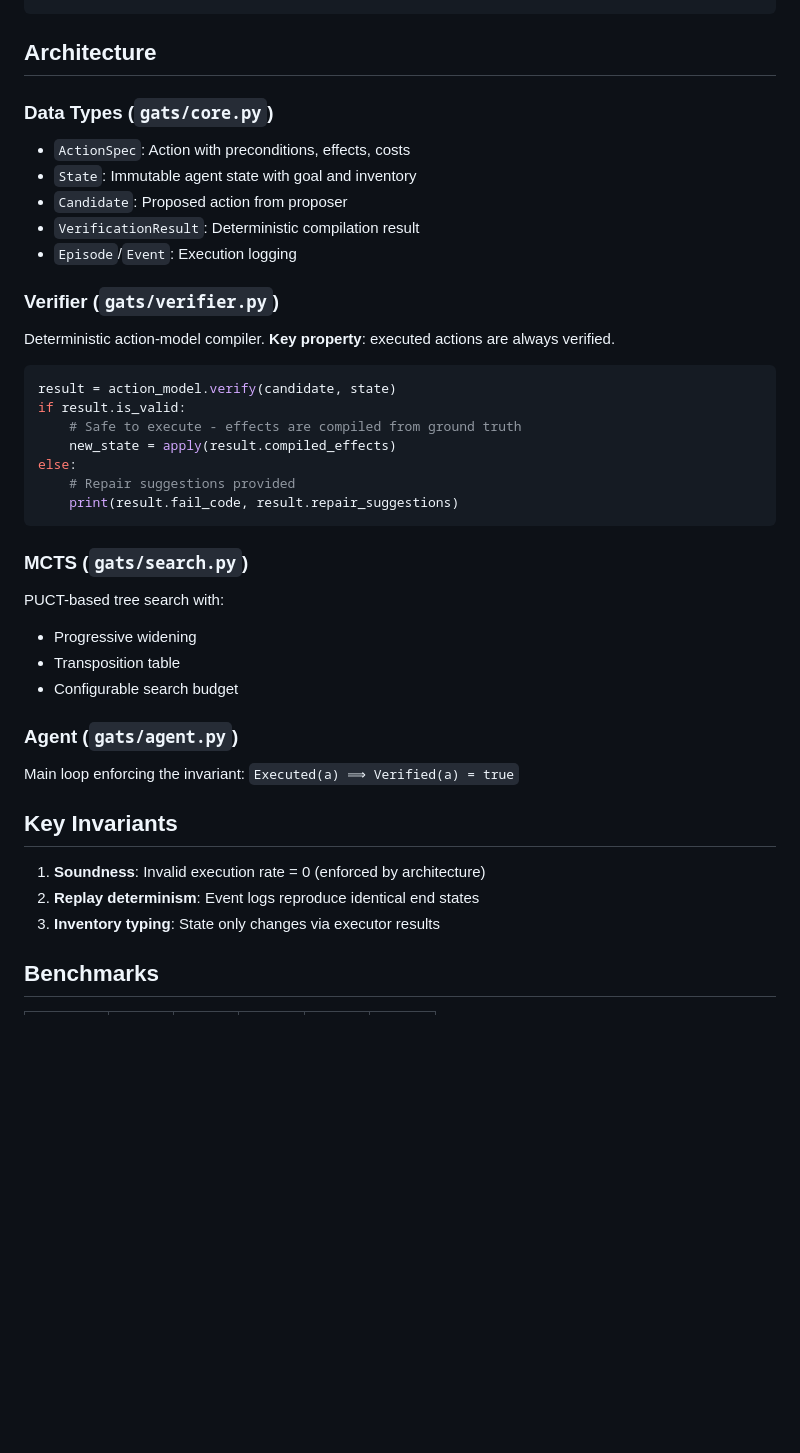
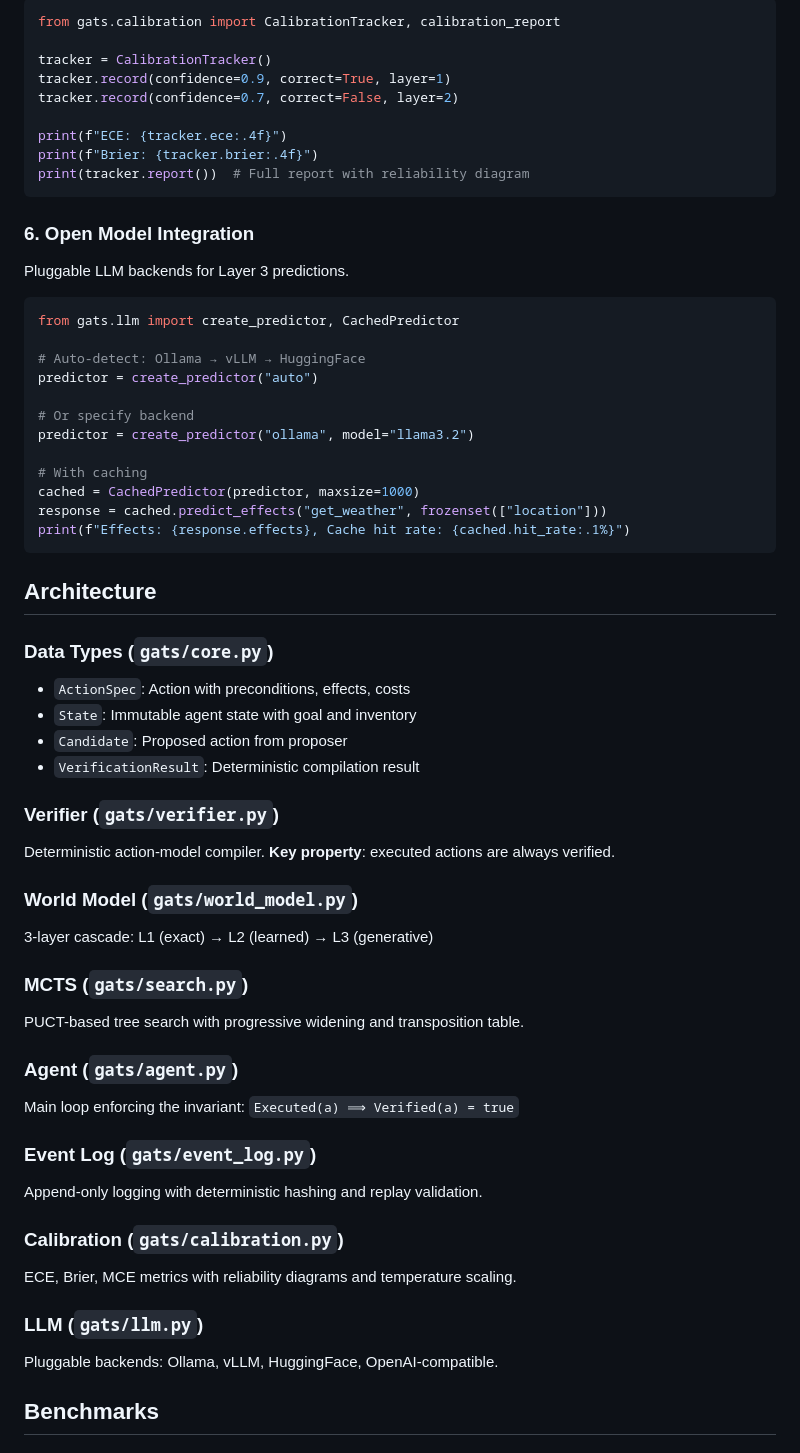
Before and after one commit to MMWilliams/gats, a Markdown page: README.md, the part around one of its changes. GitHub-like rendering; blank space fills up the shorter version.

````diff
--- a/README.md
+++ b/README.md
@@ -36,3 +85,31 @@ python test.py
+```python
+from gats.calibration import CalibrationTracker, calibration_report
+
+tracker = CalibrationTracker()
+tracker.record(confidence=0.9, correct=True, layer=1)
+tracker.record(confidence=0.7, correct=False, layer=2)
+
+print(f"ECE: {tracker.ece:.4f}")
+print(f"Brier: {tracker.brier:.4f}")
+print(tracker.report())  # Full report with reliability diagram
+```
+
+### 6. Open Model Integration
+Pluggable LLM backends for Layer 3 predictions.
+
+```python
+from gats.llm import create_predictor, CachedPredictor
+
+# Auto-detect: Ollama → vLLM → HuggingFace
+predictor = create_predictor("auto")
+
+# Or specify backend
+predictor = create_predictor("ollama", model="llama3.2")
+
+# With caching
+cached = CachedPredictor(predictor, maxsize=1000)
+response = cached.predict_effects("get_weather", frozenset(["location"]))
+print(f"Effects: {response.effects}, Cache hit rate: {cached.hit_rate:.1%}")
 ```
 
 ## Architecture
@@ -42,35 +119,27 @@ python test.py
 - `State`: Immutable agent state with goal and inventory
 - `Candidate`: Proposed action from proposer
 - `VerificationResult`: Deterministic compilation result
-- `Episode`/`Event`: Execution logging
 
 ### Verifier (`gats/verifier.py`)
 Deterministic action-model compiler. **Key property**: executed actions are always verified.
 
-```python
-result = action_model.verify(candidate, state)
-if result.is_valid:
-    # Safe to execute - effects are compiled from ground truth
-    new_state = apply(result.compiled_effects)
-else:
-    # Repair suggestions provided
-    print(result.fail_code, result.repair_suggestions)
-```
+### World Model (`gats/world_model.py`)
+3-layer cascade: L1 (exact) → L2 (learned) → L3 (generative)
 
 ### MCTS (`gats/search.py`)
-PUCT-based tree search with:
-- Progressive widening
-- Transposition table
-- Configurable search budget
+PUCT-based tree search with progressive widening and transposition table.
 
 ### Agent (`gats/agent.py`)
 Main loop enforcing the invariant: `Executed(a) ⟹ Verified(a) = true`
 
-## Key Invariants
+### Event Log (`gats/event_log.py`)
+Append-only logging with deterministic hashing and replay validation.
 
-1. **Soundness**: Invalid execution rate = 0 (enforced by architecture)
-2. **Replay determinism**: Event logs reproduce identical end states
-3. **Inventory typing**: State only changes via executor results
+### Calibration (`gats/calibration.py`)
+ECE, Brier, MCE metrics with reliability diagrams and temperature scaling.
+
+### LLM (`gats/llm.py`)
+Pluggable backends: Ollama, vLLM, HuggingFace, OpenAI-compatible.
 
 ## Benchmarks
 
````
Also changed, not shown: other parts of README.md (+162 -33 lines).
